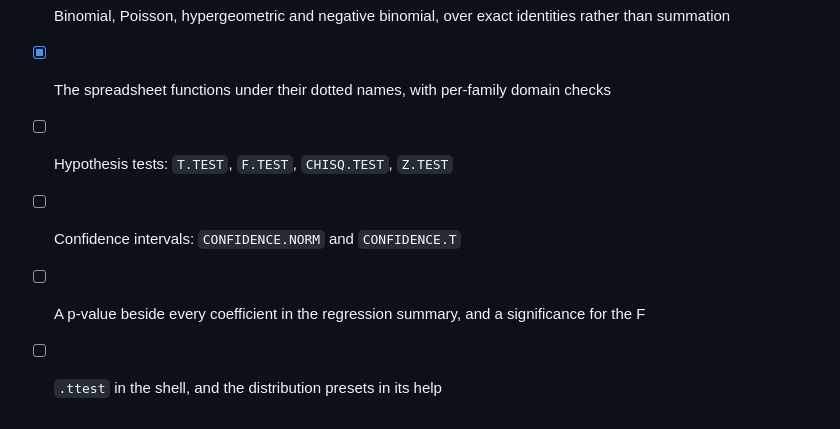
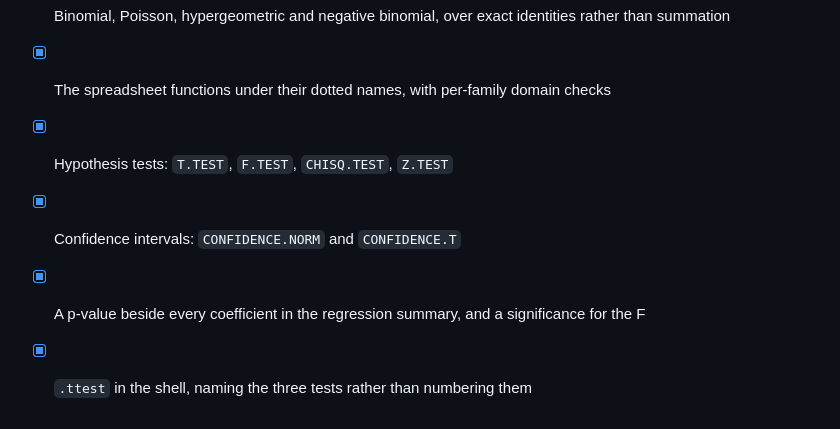
Before and after one commit to DaniyalMlk/recalc, a Markdown page: ROADMAP.md, the part around the change. Drawn GitHub-style.

Commit message:
docs: mark the distributions and inference phase complete

```diff
--- a/ROADMAP.md
+++ b/ROADMAP.md
@@ -190,7 +190,7 @@ tree green and the public API usable.
 - [x] Normal, Student's t, chi-squared, F, gamma, beta, lognormal, exponential and Weibull
 - [x] Binomial, Poisson, hypergeometric and negative binomial, over exact identities rather than summation
 - [x] The spreadsheet functions under their dotted names, with per-family domain checks
-- [ ] Hypothesis tests: `T.TEST`, `F.TEST`, `CHISQ.TEST`, `Z.TEST`
-- [ ] Confidence intervals: `CONFIDENCE.NORM` and `CONFIDENCE.T`
-- [ ] A p-value beside every coefficient in the regression summary, and a significance for the F
-- [ ] `.ttest` in the shell, and the distribution presets in its help
+- [x] Hypothesis tests: `T.TEST`, `F.TEST`, `CHISQ.TEST`, `Z.TEST`
+- [x] Confidence intervals: `CONFIDENCE.NORM` and `CONFIDENCE.T`
+- [x] A p-value beside every coefficient in the regression summary, and a significance for the F
+- [x] `.ttest` in the shell, naming the three tests rather than numbering them
```
